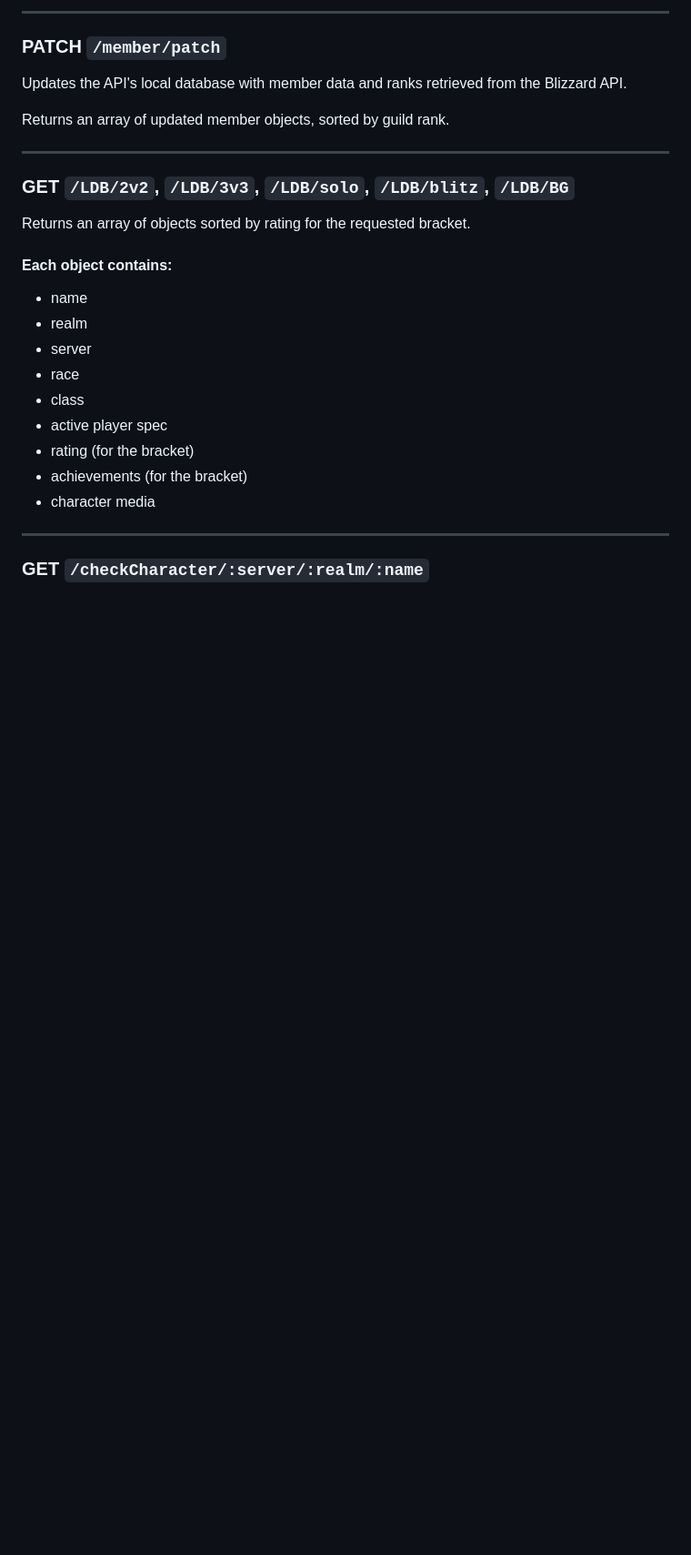
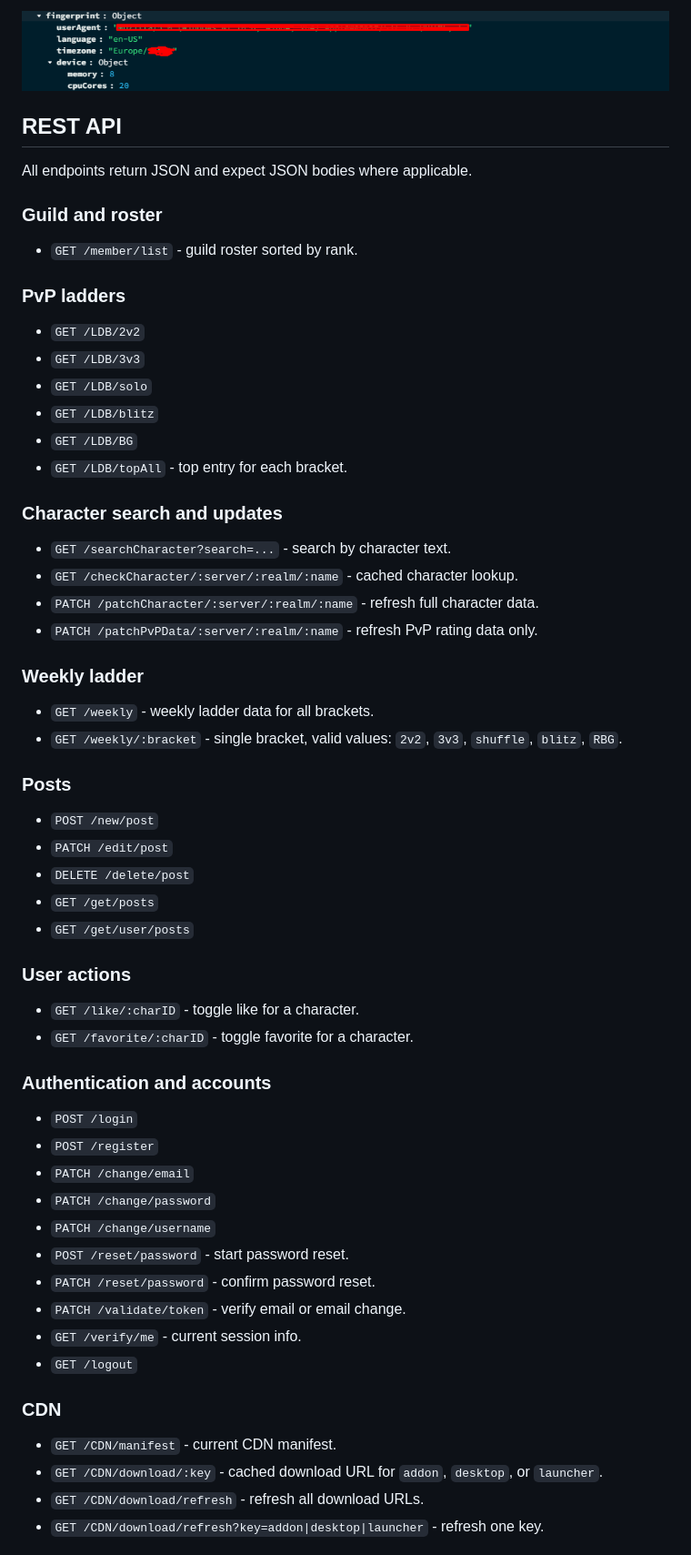
Before and after one commit to lStanev00/PvP-Scalpel-backend, a Markdown page: README.md, the part around one of its changes. Shown at 91% size. Rendered like a GitHub page; blank space fills up the shorter version.

```diff
--- a/README.md
+++ b/README.md
@@ -27,30 +69,57 @@ Sorted by guild rank (lower number = higher rank).
 
----
+![Fingerprint example](README_ASSETS/fprint.png)
 
-### PATCH `/member/patch`
+## REST API
+All endpoints return JSON and expect JSON bodies where applicable.
 
-Updates the API's local database with member data and ranks retrieved from the Blizzard API.
+### Guild and roster
+- `GET /member/list` - guild roster sorted by rank.
 
-Returns an array of updated member objects, sorted by guild rank.
+### PvP ladders
+- `GET /LDB/2v2`
+- `GET /LDB/3v3`
+- `GET /LDB/solo`
+- `GET /LDB/blitz`
+- `GET /LDB/BG`
+- `GET /LDB/topAll` - top entry for each bracket.
 
----
+### Character search and updates
+- `GET /searchCharacter?search=...` - search by character text.
+- `GET /checkCharacter/:server/:realm/:name` - cached character lookup.
+- `PATCH /patchCharacter/:server/:realm/:name` - refresh full character data.
+- `PATCH /patchPvPData/:server/:realm/:name` - refresh PvP rating data only.
 
-### GET `/LDB/2v2`, `/LDB/3v3`, `/LDB/solo`, `/LDB/blitz`, `/LDB/BG`
+### Weekly ladder
+- `GET /weekly` - weekly ladder data for all brackets.
+- `GET /weekly/:bracket` - single bracket, valid values:
+  `2v2`, `3v3`, `shuffle`, `blitz`, `RBG`.
 
-Returns an array of objects sorted by rating for the requested bracket.
+### Posts
+- `POST /new/post`
+- `PATCH /edit/post`
+- `DELETE /delete/post`
+- `GET /get/posts`
+- `GET /get/user/posts`
 
-#### Each object contains:
-- name
-- realm
-- server
-- race
-- class
-- active player spec
-- rating (for the bracket)
-- achievements (for the bracket)
-- character media
+### User actions
+- `GET /like/:charID` - toggle like for a character.
+- `GET /favorite/:charID` - toggle favorite for a character.
 
----
+### Authentication and accounts
+- `POST /login`
+- `POST /register`
+- `PATCH /change/email`
+- `PATCH /change/password`
+- `PATCH /change/username`
+- `POST /reset/password` - start password reset.
+- `PATCH /reset/password` - confirm password reset.
+- `PATCH /validate/token` - verify email or email change.
+- `GET /verify/me` - current session info.
+- `GET /logout`
 
-### GET `/checkCharacter/:server/:realm/:name`
+### CDN
+- `GET /CDN/manifest` - current CDN manifest.
+- `GET /CDN/download/:key` - cached download URL for `addon`, `desktop`, or `launcher`.
+- `GET /CDN/download/refresh` - refresh all download URLs.
+- `GET /CDN/download/refresh?key=addon|desktop|launcher` - refresh one key.
 
```
Also changed, not shown: other parts of README.md (+67 -391 lines).
